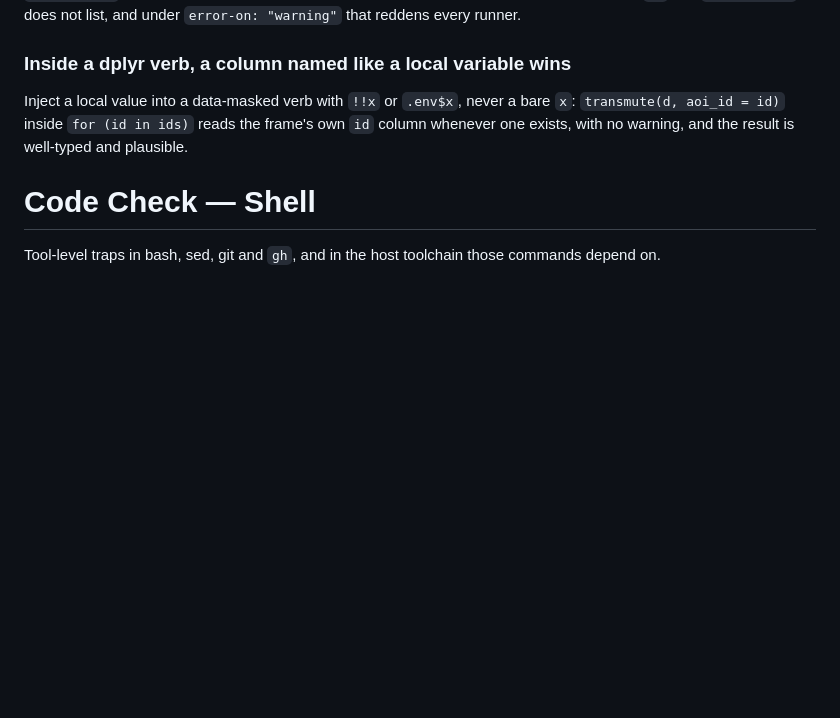
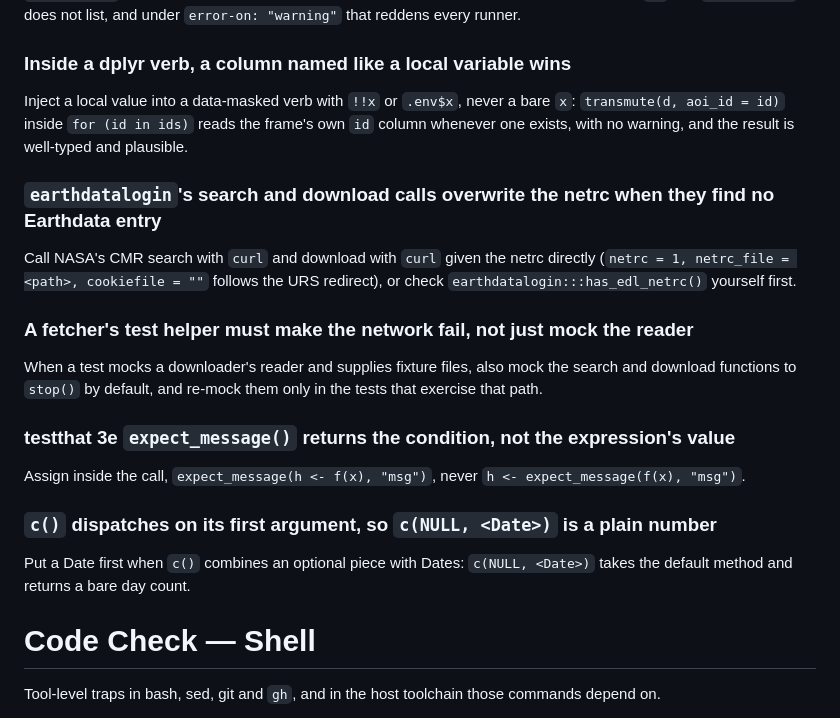
Before and after one commit to NewGraphEnvironment/stac_airphoto_bc, a Markdown page: CLAUDE.md, the part around one of its changes. GitHub-like rendering; blank space fills up the shorter version.

```diff
--- a/CLAUDE.md
+++ b/CLAUDE.md
@@ -511,6 +511,18 @@ Sum a range directly (segment tree, per-range `sum()`, or grouped sums) rather t
 ### Inside a dplyr verb, a column named like a local variable wins
 Inject a local value into a data-masked verb with `!!x` or `.env$x`, never a bare `x`: `transmute(d, aoi_id = id)` inside `for (id in ids)` reads the frame's own `id` column whenever one exists, with no warning, and the result is well-typed and plausible.
 
+### `earthdatalogin`'s search and download calls overwrite the netrc when they find no Earthdata entry
+Call NASA's CMR search with `curl` and download with `curl` given the netrc directly (`netrc = 1, netrc_file = <path>, cookiefile = ""` follows the URS redirect), or check `earthdatalogin:::has_edl_netrc()` yourself first.
+
+### A fetcher's test helper must make the network fail, not just mock the reader
+When a test mocks a downloader's reader and supplies fixture files, also mock the search and download functions to `stop()` by default, and re-mock them only in the tests that exercise that path.
+
+### testthat 3e `expect_message()` returns the condition, not the expression's value
+Assign inside the call, `expect_message(h <- f(x), "msg")`, never `h <- expect_message(f(x), "msg")`.
+
+### `c()` dispatches on its first argument, so `c(NULL, <Date>)` is a plain number
+Put a Date first when `c()` combines an optional piece with Dates: `c(NULL, <Date>)` takes the default method and returns a bare day count.
+
 # Code Check — Shell
 Tool-level traps in bash, sed, git and `gh`, and in the host toolchain those commands depend on.
 
```
Also changed, not shown: other parts of CLAUDE.md (+21 -0 lines).
